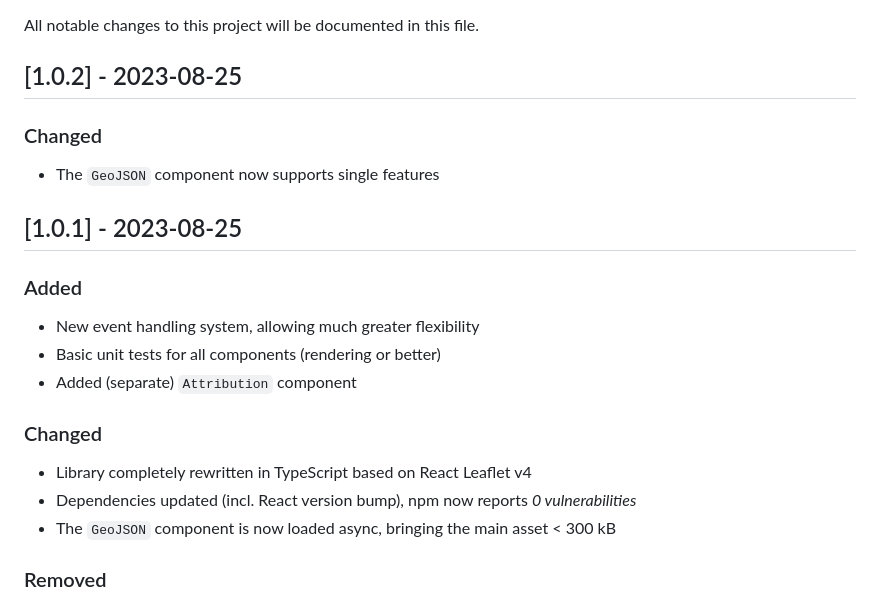
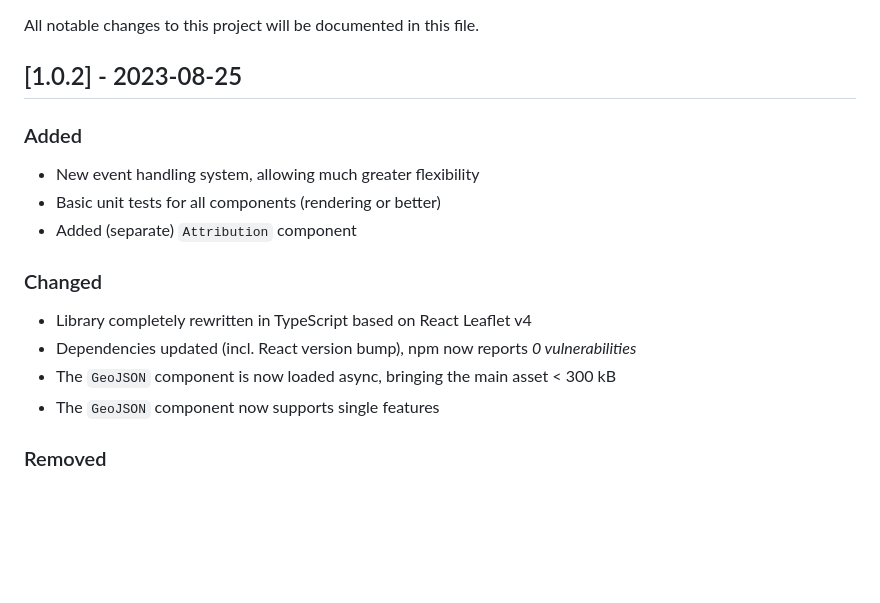
Before and after one commit to emilhe/dash-leaflet, a Markdown page: CHANGELOG.md, the part around the change. GitHub-like rendering; blank space fills up the shorter version.

Commit message:
Geojson single feature support

```diff
--- a/CHANGELOG.md
+++ b/CHANGELOG.md
@@ -3,12 +3,6 @@
 All notable changes to this project will be documented in this file.
 
 ## [1.0.2] - 2023-08-25
-
-### Changed
-
-- The `GeoJSON` component now supports single features
-
-## [1.0.1] - 2023-08-25
 
 ### Added
 
@@ -21,6 +15,7 @@ All notable changes to this project will be documented in this file.
 - Library completely rewritten in TypeScript based on React Leaflet v4
 - Dependencies updated (incl. React version bump), npm now reports *0 vulnerabilities*
 - The `GeoJSON` component is now loaded async, bringing the main asset < 300 kB
+- The `GeoJSON` component now supports single features
 
 ### Removed
 
```
